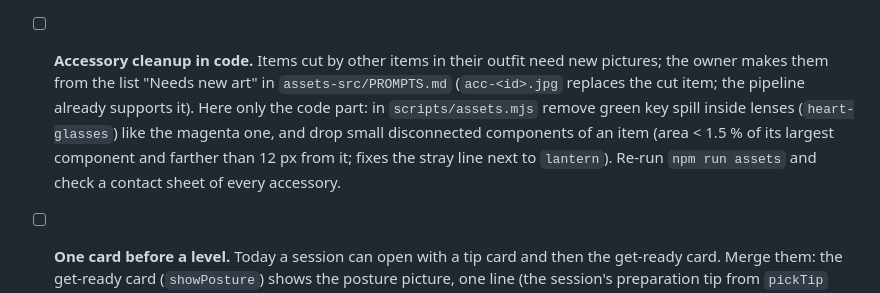
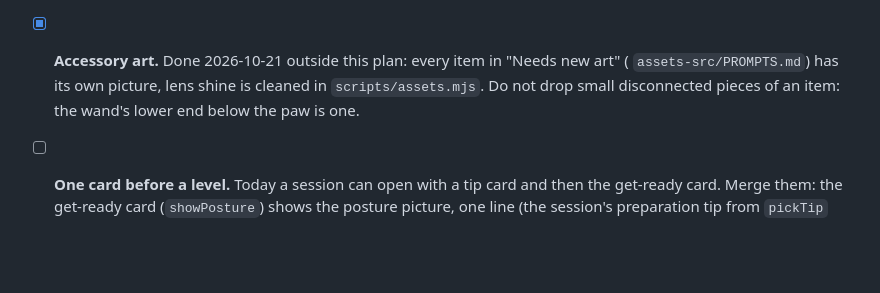
Before and after one commit to atiris/pikotyper, a Markdown page: .todo/06-play-hud-and-fixes.md, the part around the change. Drawn GitHub-style; blank space fills up the shorter version.

Commit message:
docs(todo): accessory art step of plan 06 is done
Co-Authored-By: Claude Opus 5.5 <noreply@anthropic.com>
Claude-Session: https://claude.ai/code/session_01TMuZkMJP4hzkW6LA5qD8Qx

```diff
--- a/.todo/06-play-hud-and-fixes.md
+++ b/.todo/06-play-hud-and-fixes.md
@@ -60,14 +60,10 @@ so `STORE_VERSION` 3 -> 4 with a migration in `src/storage/store.ts`.
   the key-swallowing card bug fixed in e3d90ab. Verify with Playwright: play
   `w3-1` to the end typing the guide's next char (see `e2e/helpers.ts`); if it
   still fails, find the cause in `src/game/modes/planet.ts` and fix it.
-- [ ] **Accessory cleanup in code.** Items cut by other items in their outfit need
-  new pictures; the owner makes them from the list "Needs new art" in
-  `assets-src/PROMPTS.md` (`acc-<id>.jpg` replaces the cut item; the pipeline
-  already supports it). Here only the code part: in `scripts/assets.mjs` remove
-  green key spill inside lenses (`heart-glasses`) like the magenta one, and drop
-  small disconnected components of an item (area < 1.5 % of its largest component
-  and farther than 12 px from it; fixes the stray line next to `lantern`). Re-run
-  `npm run assets` and check a contact sheet of every accessory.
+- [x] **Accessory art.** Done 2026-10-21 outside this plan: every item in "Needs new art" (
+  `assets-src/PROMPTS.md`) has its own picture, lens shine is cleaned in
+  `scripts/assets.mjs`. Do not drop small disconnected pieces of an item: the wand's
+  lower end below the paw is one.
 - [ ] **One card before a level.** Today a session can open with a tip card and then
   the get-ready card. Merge them: the get-ready card (`showPosture`) shows the
   posture picture, one line (the session's preparation tip from `pickTip` when one
```
